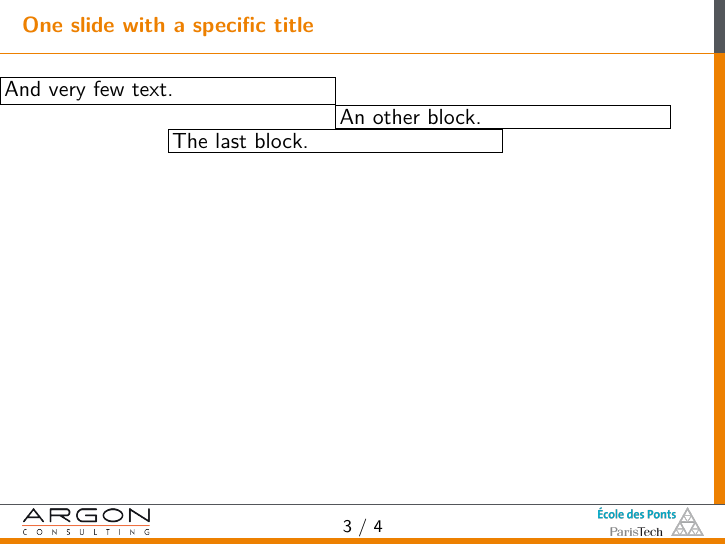
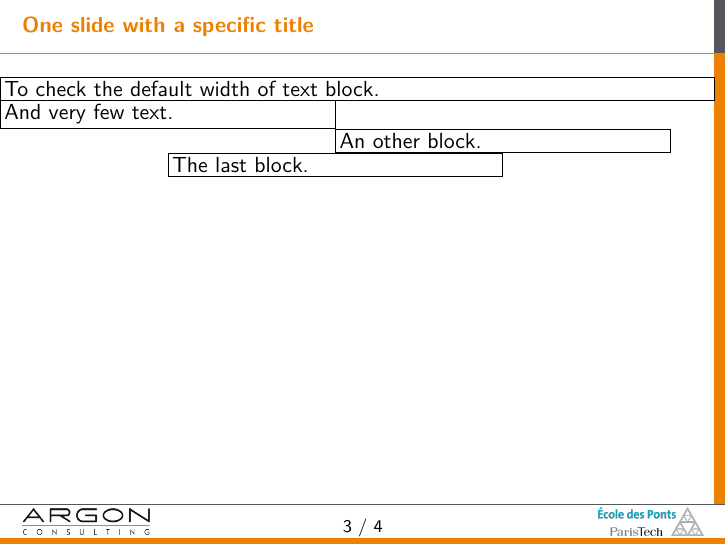
Before and after one commit to etienneSG/template_diapo, LaTeX slides (template_diapo.tex, which reads diapo.cls, template_theme.tex): page 4 of 5. Compiled offline with LuaLaTeX.

Commit message:
Add packages Modifications qui seront validées : 	modifié:         diapo.cls 	modifié:         template_diapo.tex 	modifié:         template_theme.tex

```diff
--- a/diapo.cls
+++ b/diapo.cls
@@ -21,6 +21,9 @@
 
 % To define a command with multiple optional arguments
 \usepackage{xargs}
+
+% To include file
+\usepackage{filecontents}
 
 % Outline of the presentation
 \multilangnewcommand{\outline}{Outline}{Sommaire}
--- a/template_diapo.tex
+++ b/template_diapo.tex
@@ -43,6 +43,12 @@
 
 \begin{myframe}[One slide with a specific title]
 
+  \mytext{\blockwidth}{anchor = north west,
+    inner sep = 2pt, rectangle, draw
+  }{
+    To check the default width of text block.
+  }
+
   \mytext[][my_list]{.45\paperwidth}{anchor = north west,
     inner sep = 2pt, rectangle, draw
   }{
--- a/template_theme.tex
+++ b/template_theme.tex
@@ -18,6 +18,8 @@
 
 \newcommand{\headerheight}{0.95cm} % Header height
 \newcommand{\footerheight}{0.7cm}  % Footer height
+
+\newcommand{\blockwidth}{\paperwidth-.2cm-4pt} % Default width of text block
 
 % Color theme
 \newcommand{\maincolor}{argon orange} % Main color
@@ -137,7 +139,7 @@
 % #4 tikz options
 % #5 text
 \newcommandx{\mytext}[5][1=current,2=box,usedefault]{
-  \node[anchor = north west, #4] (#2) at (#1) {
+  \node[anchor = north west, inner sep = 2pt, #4] (#2) at (#1) {
     \begin{minipage}{#3}
       #5
     \end{minipage}
```
